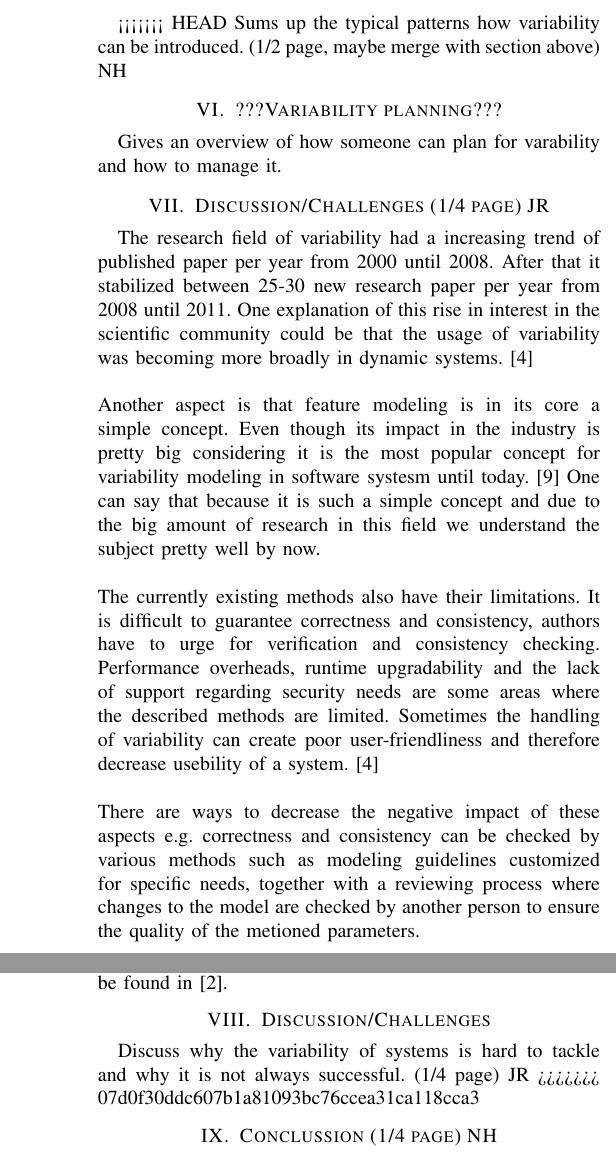
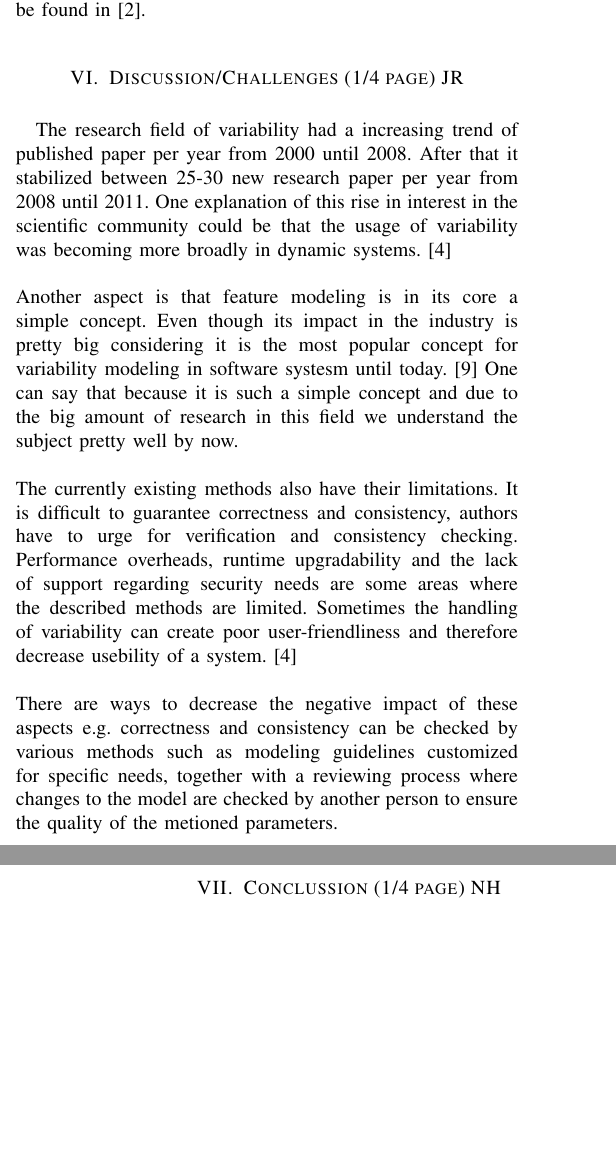
Before and after one commit to nhauber99/SPL, a LaTeX paper (Paper.tex): two parts of the columns of pages 3 and 4 of 4, joined at a grey line, cut at the place of the change, the shorter picture padded with empty space. Compiled offline with pdfLaTeX; a missing font is replaced by an installed copy or a similar font; a LaTeX package or settings file that is missing is left out.

Commit message:
merge conflict

```diff
--- a/Paper.tex
+++ b/Paper.tex
@@ -81,20 +81,6 @@ Same as feature modeling, decision modeling has been expanded over time to enabl
 
 
 \section{Variability patterns}
-<<<<<<< HEAD
-Sums up the typical patterns how variability can be introduced.
-(1/2 page, maybe merge with section above) NH
-
-\section{???Variability planning???}
-Gives an overview of how someone can plan for varability and how to manage it.
-
-\section{Discussion/Challenges (1/4 page) JR}
-The research field of variability had a increasing trend of published paper per year from 2000 until 2008. After that it stabilized between 25-30 new research paper per year from 2008 until 2011. One explanation of this rise in interest in the scientific community could be that the usage of variability was becoming more broadly in dynamic systems. \cite{b4}\\\\
-Another aspect is that feature modeling is in its core a simple concept. Even though its impact in the industry is pretty big considering it is the most popular concept for variability modeling in software systesm until today.\cite{b9} One can say that because it is such a simple concept and due to the big amount of research in this field we understand the subject pretty well by now.\\\\
-The currently existing methods also have their limitations. It is difficult to guarantee correctness and consistency, authors have to urge for verification and consistency checking. Performance overheads, runtime upgradability and the lack of support regarding security needs are some areas where the described methods are limited. Sometimes the handling of variability can create poor user-friendliness and therefore decrease usebility of a system. \cite{b4}\\\\
-There are ways to decrease the negative impact of these aspects e.g. correctness and consistency can be checked by various methods such as modeling guidelines customized for specific needs, together with a reviewing process where changes to the model are checked by another person to ensure the quality of the metioned parameters.
-
-=======
 Variability can be introduced into a system via different mechanisms. These mechanisms strive to bind a given system to one out of many alternatives at different binding times. Binding times describe when exactly these mechanisms stop deffering the decision and make the choice for any of the variations, as illustrated in Figure 1.\cite{b2}
 
 \begin{figure}[h!]
@@ -118,10 +104,12 @@ Any mechanism to bind to none, one or many different variants tend to fall into
 	\item \textit{Multiple Coexisting Entities.} Similar to the variant entity but with the exception that multiple variants can be used.\\
 \end{itemize}
 These categories tend to be the same for the different binding times, but of course vary greatly in their implementation. While an optional entity during compilation may only be influenced by a compiler flag, it might be a whole plugin from a third party vendor when adapting a given runtime environment. An in depth analysis of these mechanisms can be found in \cite{b2}.
-\section{Discussion/Challenges}
-Discuss why the variability of systems is hard to tackle and why it is not always successful.
-(1/4 page) JR
->>>>>>> 07d0f30ddc607b1a81093bc76ccea31ca118cca3
+
+\section{Discussion/Challenges (1/4 page) JR}
+The research field of variability had a increasing trend of published paper per year from 2000 until 2008. After that it stabilized between 25-30 new research paper per year from 2008 until 2011. One explanation of this rise in interest in the scientific community could be that the usage of variability was becoming more broadly in dynamic systems. \cite{b4}\\\\
+Another aspect is that feature modeling is in its core a simple concept. Even though its impact in the industry is pretty big considering it is the most popular concept for variability modeling in software systesm until today.\cite{b9} One can say that because it is such a simple concept and due to the big amount of research in this field we understand the subject pretty well by now.\\\\
+The currently existing methods also have their limitations. It is difficult to guarantee correctness and consistency, authors have to urge for verification and consistency checking. Performance overheads, runtime upgradability and the lack of support regarding security needs are some areas where the described methods are limited. Sometimes the handling of variability can create poor user-friendliness and therefore decrease usebility of a system. \cite{b4}\\\\
+There are ways to decrease the negative impact of these aspects e.g. correctness and consistency can be checked by various methods such as modeling guidelines customized for specific needs, together with a reviewing process where changes to the model are checked by another person to ensure the quality of the metioned parameters.
 
 \section{Conclussion (1/4 page) NH}
 In this document we have given a short introduction to the origin of variability, how to model it and what patterns exist as well as look over related work to these topics. \\
```
